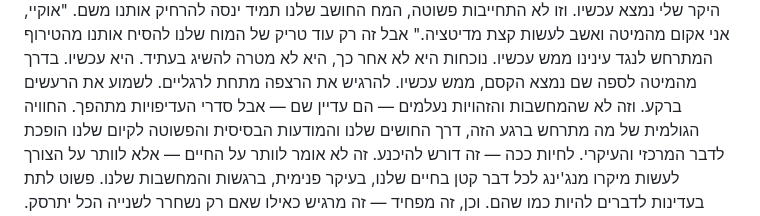
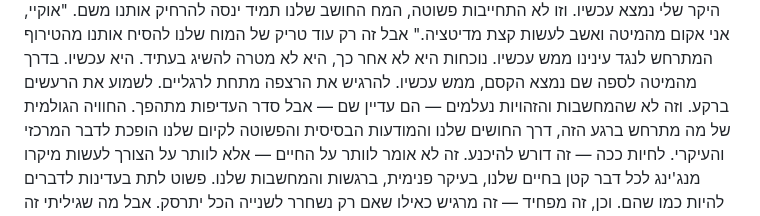
Before and after one commit to tullyH/spiritual-trip-report, a Markdown page: memoir-he.md, the part around the change. GitHub-like rendering.

```diff
--- a/memoir-he.md
+++ b/memoir-he.md
@@ -689,7 +689,7 @@
 בדרך מהמיטה לספה שם נמצא הקסם, ממש עכשיו.
 להרגיש את הרצפה מתחת לרגליים.
 לשמוע את הרעשים ברקע.
-וזה לא שהמחשבות והזהויות נעלמים — הם עדיין שם — אבל סדרי העדיפויות מתהפך.
+וזה לא שהמחשבות והזהויות נעלמים — הם עדיין שם — אבל סדר העדיפות מתהפך.
 החוויה הגולמית של מה מתרחש ברגע הזה, דרך החושים שלנו והמודעות הבסיסית והפשוטה לקיום שלנו הופכת לדבר המרכזי והעיקרי.
 לחיות ככה — זה דורש להיכנע.
 זה לא אומר לוותר על החיים —  אלא לוותר על הצורך לעשות מיקרו מנג'ינג לכל דבר קטן בחיים שלנו, בעיקר פנימית, ברגשות והמחשבות שלנו. פשוט לתת בעדינות לדברים להיות כמו שהם.
```
